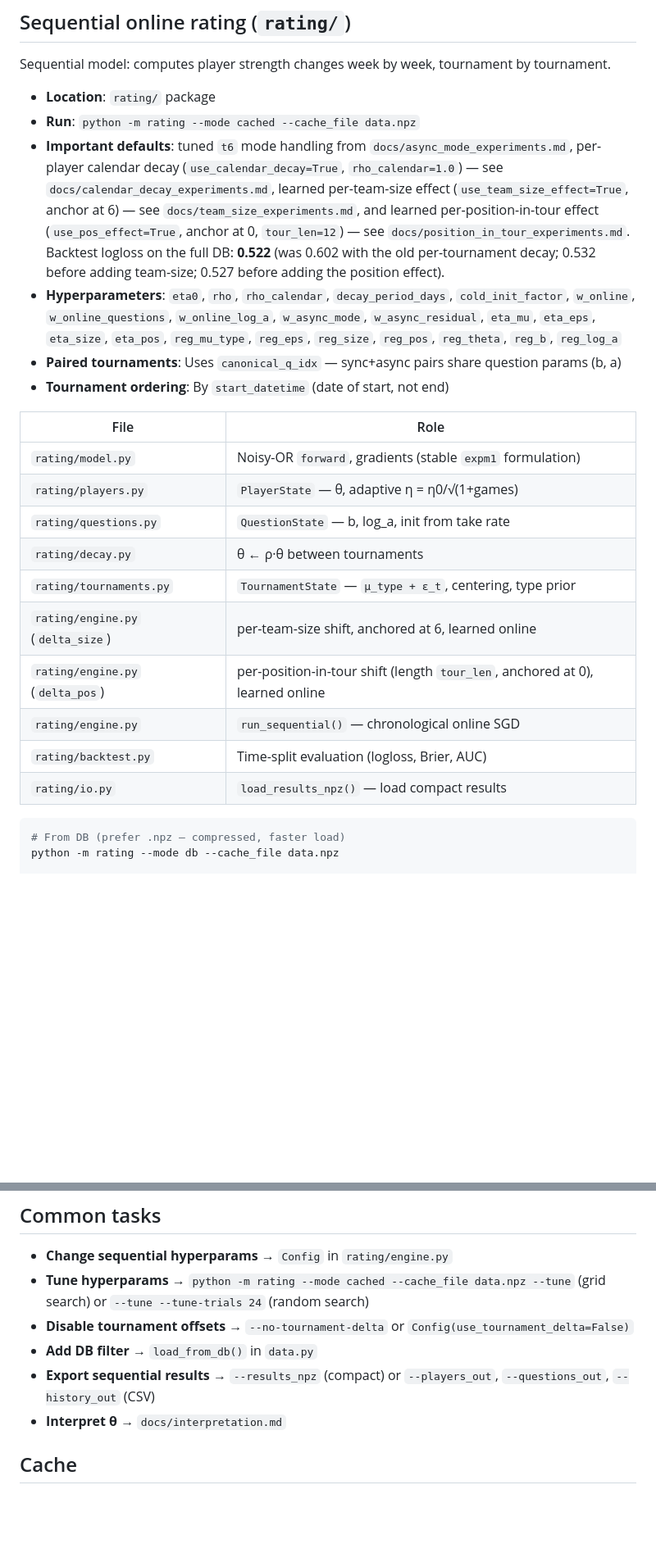
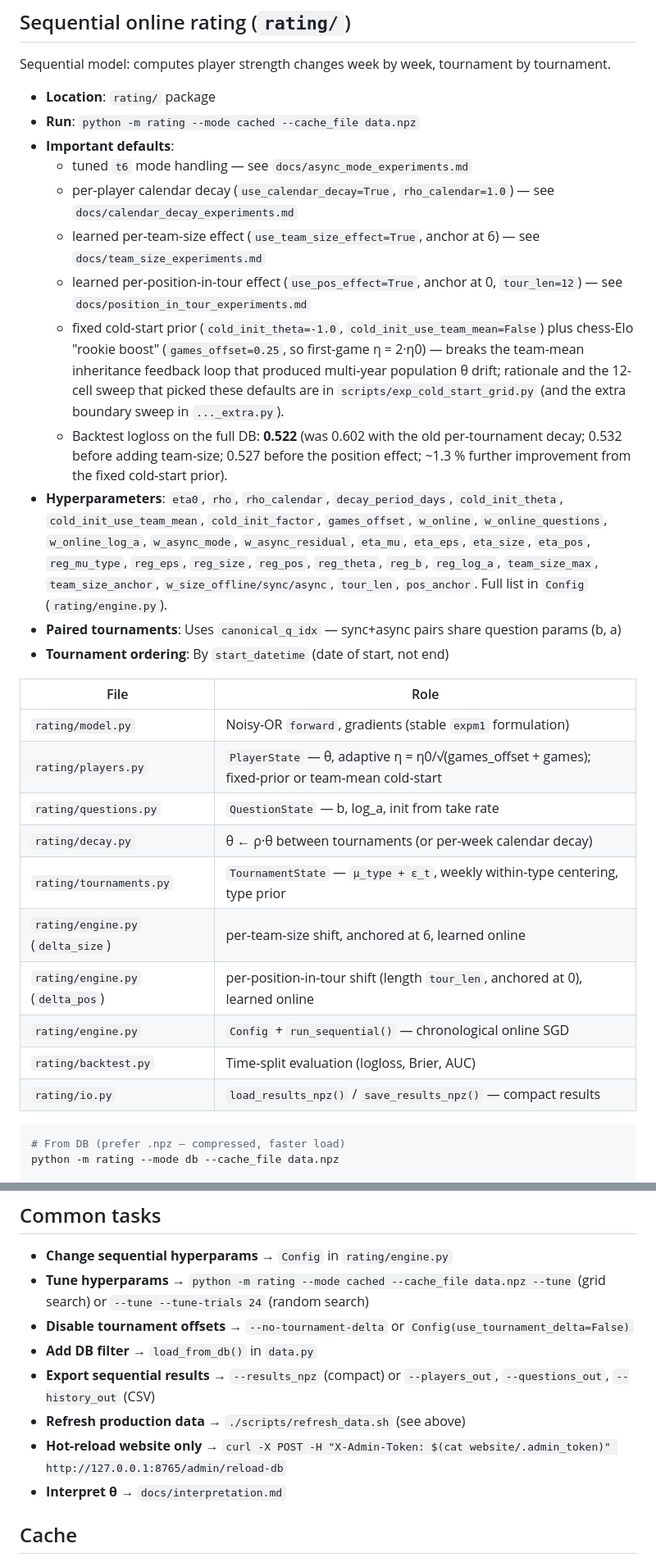
Before and after one commit to fabura/chgk-model, a Markdown page: AGENTS.md, 2 parts joined by grey strips. Shown at 82% size. GitHub-like rendering; blank space fills up the shorter version.

````diff
--- a/AGENTS.md
+++ b/AGENTS.md
@@ -35,23 +35,48 @@ Sequential model: computes player strength changes week by week, tournament by t
 
 - **Location**: `rating/` package
 - **Run**: `python -m rating --mode cached --cache_file data.npz`
-- **Important defaults**: tuned `t6` mode handling from `docs/async_mode_experiments.md`, per-player calendar decay (`use_calendar_decay=True`, `rho_calendar=1.0`) — see `docs/calendar_decay_experiments.md`, learned per-team-size effect (`use_team_size_effect=True`, anchor at 6) — see `docs/team_size_experiments.md`, and learned per-position-in-tour effect (`use_pos_effect=True`, anchor at 0, `tour_len=12`) — see `docs/position_in_tour_experiments.md`. Backtest logloss on the full DB: **0.522** (was 0.602 with the old per-tournament decay; 0.532 before adding team-size; 0.527 before adding the position effect).
-- **Hyperparameters**: `eta0`, `rho`, `rho_calendar`, `decay_period_days`, `cold_init_factor`, `w_online`, `w_online_questions`, `w_online_log_a`, `w_async_mode`, `w_async_residual`, `eta_mu`, `eta_eps`, `eta_size`, `eta_pos`, `reg_mu_type`, `reg_eps`, `reg_size`, `reg_pos`, `reg_theta`, `reg_b`, `reg_log_a`
+- **Important defaults**:
+  - tuned `t6` mode handling — see `docs/async_mode_experiments.md`
+  - per-player calendar decay (`use_calendar_decay=True`,
+    `rho_calendar=1.0`) — see `docs/calendar_decay_experiments.md`
+  - learned per-team-size effect (`use_team_size_effect=True`,
+    anchor at 6) — see `docs/team_size_experiments.md`
+  - learned per-position-in-tour effect (`use_pos_effect=True`,
+    anchor at 0, `tour_len=12`) — see `docs/position_in_tour_experiments.md`
+  - fixed cold-start prior (`cold_init_theta=-1.0`,
+    `cold_init_use_team_mean=False`) plus chess-Elo "rookie boost"
+    (`games_offset=0.25`, so first-game η = 2·η0) — breaks the
+    team-mean inheritance feedback loop that produced multi-year
+    population θ drift; rationale and the 12-cell sweep that picked
+    these defaults are in `scripts/exp_cold_start_grid.py` (and the
+    extra boundary sweep in `..._extra.py`).
+  - Backtest logloss on the full DB: **0.522** (was 0.602 with the
+    old per-tournament decay; 0.532 before adding team-size; 0.527
+    before the position effect; ~1.3 % further improvement from the
+    fixed cold-start prior).
+- **Hyperparameters**: `eta0`, `rho`, `rho_calendar`, `decay_period_days`,
+  `cold_init_theta`, `cold_init_use_team_mean`, `cold_init_factor`,
+  `games_offset`, `w_online`, `w_online_questions`, `w_online_log_a`,
+  `w_async_mode`, `w_async_residual`, `eta_mu`, `eta_eps`, `eta_size`,
+  `eta_pos`, `reg_mu_type`, `reg_eps`, `reg_size`, `reg_pos`, `reg_theta`,
+  `reg_b`, `reg_log_a`, `team_size_max`, `team_size_anchor`,
+  `w_size_offline/sync/async`, `tour_len`, `pos_anchor`. Full list in
+  `Config` (`rating/engine.py`).
 - **Paired tournaments**: Uses `canonical_q_idx` — sync+async pairs share question params (b, a)
 - **Tournament ordering**: By `start_datetime` (date of start, not end)
 
 | File | Role |
 |------|------|
 | `rating/model.py` | Noisy-OR `forward`, gradients (stable `expm1` formulation) |
-| `rating/players.py` | `PlayerState` — θ, adaptive η = η0/√(1+games) |
+| `rating/players.py` | `PlayerState` — θ, adaptive η = η0/√(games_offset + games); fixed-prior or team-mean cold-start |
 | `rating/questions.py` | `QuestionState` — b, log_a, init from take rate |
-| `rating/decay.py` | θ ← ρ·θ between tournaments |
-| `rating/tournaments.py` | `TournamentState` — `μ_type + ε_t`, centering, type prior |
+| `rating/decay.py` | θ ← ρ·θ between tournaments (or per-week calendar decay) |
+| `rating/tournaments.py` | `TournamentState` — `μ_type + ε_t`, weekly within-type centering, type prior |
 | `rating/engine.py` (`delta_size`) | per-team-size shift, anchored at 6, learned online |
 | `rating/engine.py` (`delta_pos`) | per-position-in-tour shift (length `tour_len`, anchored at 0), learned online |
-| `rating/engine.py` | `run_sequential()` — chronological online SGD |
+| `rating/engine.py` | `Config` + `run_sequential()` — chronological online SGD |
 | `rating/backtest.py` | Time-split evaluation (logloss, Brier, AUC) |
-| `rating/io.py` | `load_results_npz()` — load compact results |
+| `rating/io.py` | `load_results_npz()` / `save_results_npz()` — compact results |
 
 ```bash
 # From DB (prefer .npz — compressed, faster load)
@@ -99,6 +166,8 @@ python -m rating --mode cached --cache_file data.npz \
 - **Disable tournament offsets** → `--no-tournament-delta` or `Config(use_tournament_delta=False)`
 - **Add DB filter** → `load_from_db()` in `data.py`
 - **Export sequential results** → `--results_npz` (compact) or `--players_out`, `--questions_out`, `--history_out` (CSV)
+- **Refresh production data** → `./scripts/refresh_data.sh` (see above)
+- **Hot-reload website only** → `curl -X POST -H "X-Admin-Token: $(cat website/.admin_token)" http://127.0.0.1:8765/admin/reload-db`
 - **Interpret θ** → `docs/interpretation.md`
 
 ## Cache
````
Also changed, not shown: other parts of AGENTS.md (+50 -3 lines).
